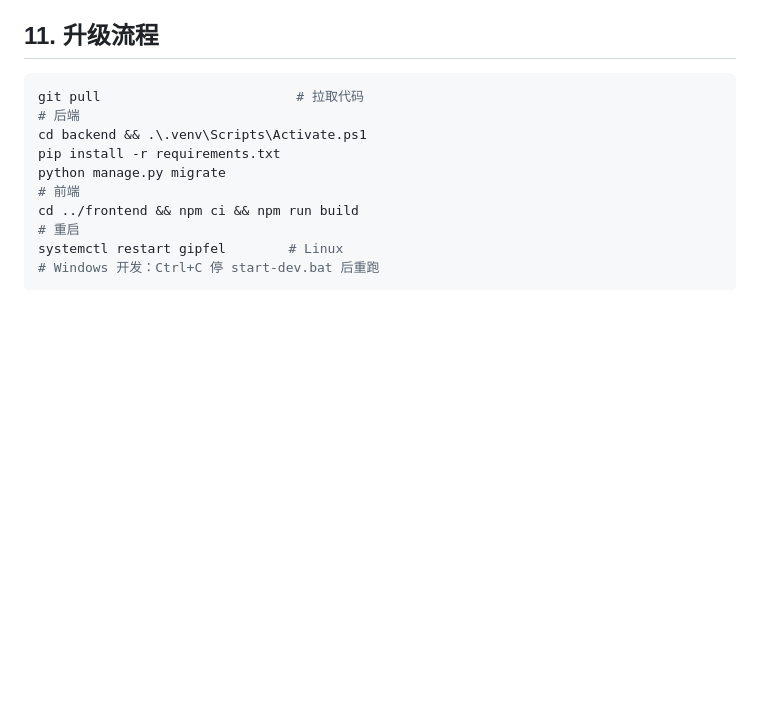
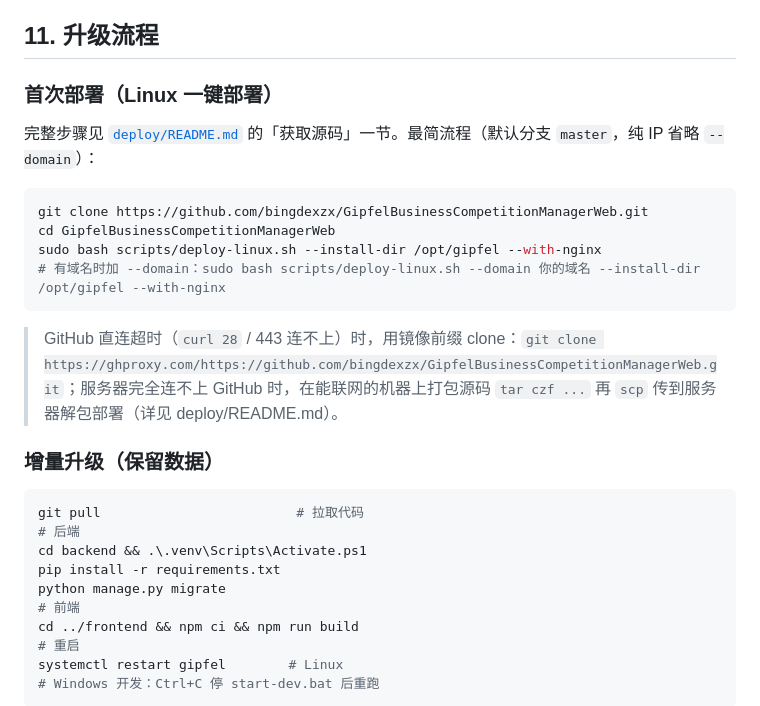
Before and after one commit to bingdexzx/GipfelBusinessCompetitionManagerWeb, a Markdown page: OPS.md, the part around the change. GitHub-like rendering; blank space fills up the shorter version.

````diff
--- a/OPS.md
+++ b/OPS.md
@@ -171,6 +171,21 @@ npm run typecheck    # 类型检查（CI 必跑）
 
 ## 11. 升级流程
 
+### 首次部署（Linux 一键部署）
+
+完整步骤见 [`deploy/README.md`](deploy/README.md) 的「获取源码」一节。最简流程（默认分支 `master`，纯 IP 省略 `--domain`）：
+
+```bash
+git clone https://github.com/bingdexzx/GipfelBusinessCompetitionManagerWeb.git
+cd GipfelBusinessCompetitionManagerWeb
+sudo bash scripts/deploy-linux.sh --install-dir /opt/gipfel --with-nginx
+# 有域名时加 --domain：sudo bash scripts/deploy-linux.sh --domain 你的域名 --install-dir /opt/gipfel --with-nginx
+```
+
+> GitHub 直连超时（`curl 28` / 443 连不上）时，用镜像前缀 clone：`git clone https://ghproxy.com/https://github.com/bingdexzx/GipfelBusinessCompetitionManagerWeb.git`；服务器完全连不上 GitHub 时，在能联网的机器上打包源码 `tar czf ...` 再 `scp` 传到服务器解包部署（详见 deploy/README.md）。
+
+### 增量升级（保留数据）
+
 ```bash
 git pull                         # 拉取代码
 # 后端
````
Also changed, not shown: deploy/README.md (+39 -0 lines).
